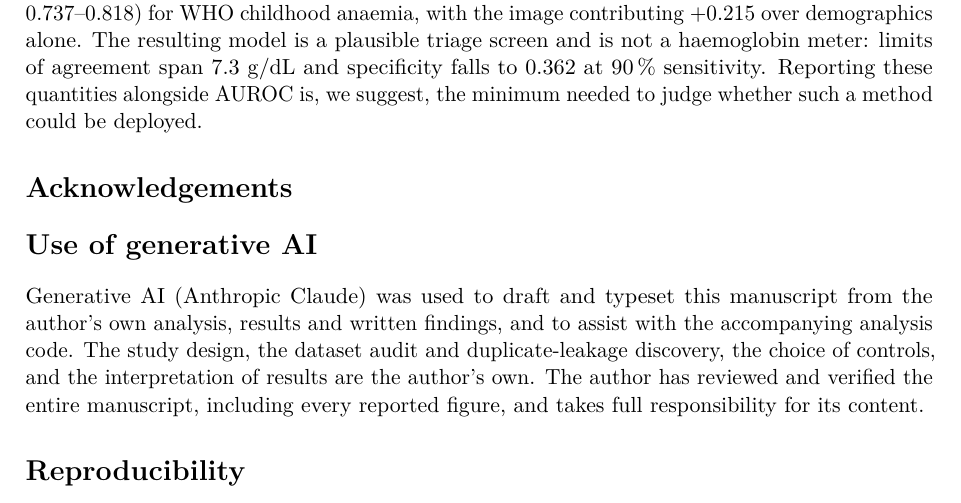
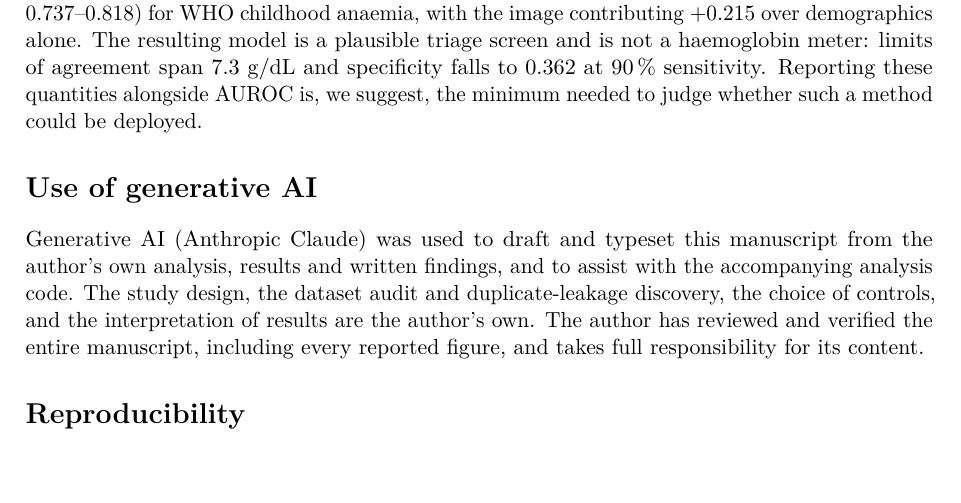
Before and after one commit to Pai-88/pallor-hb, a LaTeX paper (paper/arxiv/main.tex): part of page 13 of 14, cut so that both start at the same text. Compiled offline with pdfLaTeX.

Commit message:
Remove the empty Acknowledgements section
No acknowledgements are being made, so the placeholder section and its
drafting comment should not ship in the arXiv source.

```diff
--- a/paper/arxiv/main.tex
+++ b/paper/arxiv/main.tex
@@ -569,11 +569,6 @@ not a haemoglobin meter: limits of agreement span $7.3$~\gdl{} and specificity f
 $0.362$ at 90\,\% sensitivity. Reporting these quantities alongside \auroc{} is, we suggest,
 the minimum needed to judge whether such a method could be deployed.
 
-\section*{Acknowledgements}
-
-% ACTION REQUIRED: add anyone who helped -- supervisors, endorsers, anyone who
-% read a draft. Delete this comment before submitting.
-
 \section*{Use of generative AI}
 
 Generative AI (Anthropic Claude) was used to draft and typeset this manuscript from the
```
Also changed, not shown: paper/main.tex (+0 -5 lines), paper/main.pdf.
